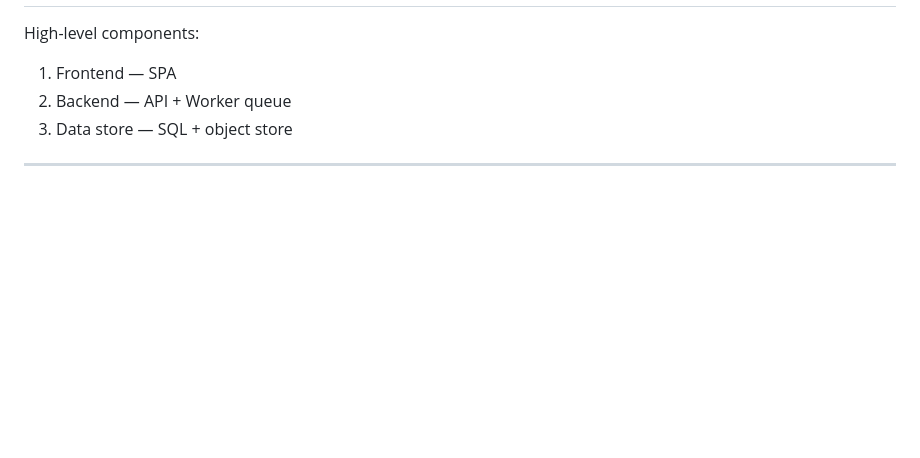
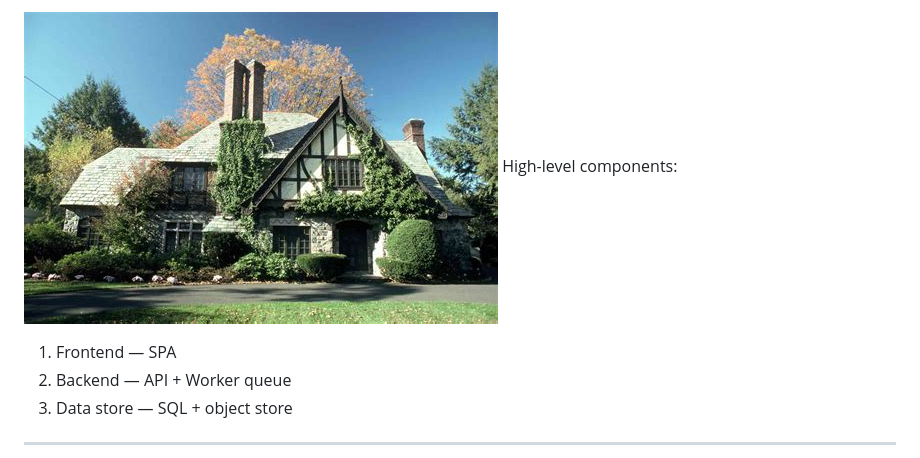
Before and after one commit to 1bharath-yadav/marp-demo, a Markdown page: demo.md, the part around the change printed below. GitHub-like rendering; pictures changed too: arch.jpg (added); blank space fills up the shorter version.

Commit message:
initial commit

```diff
--- a/demo.md
+++ b/demo.md
@@ -72,4 +73,5 @@ This slide uses a background image (fetched from a placeholder service) to demon
 
+![bg](arch.jpg)
 High-level components:
 
 1. Frontend — SPA
```
Also changed, not shown: other parts of demo.md (+1 -0 lines).
